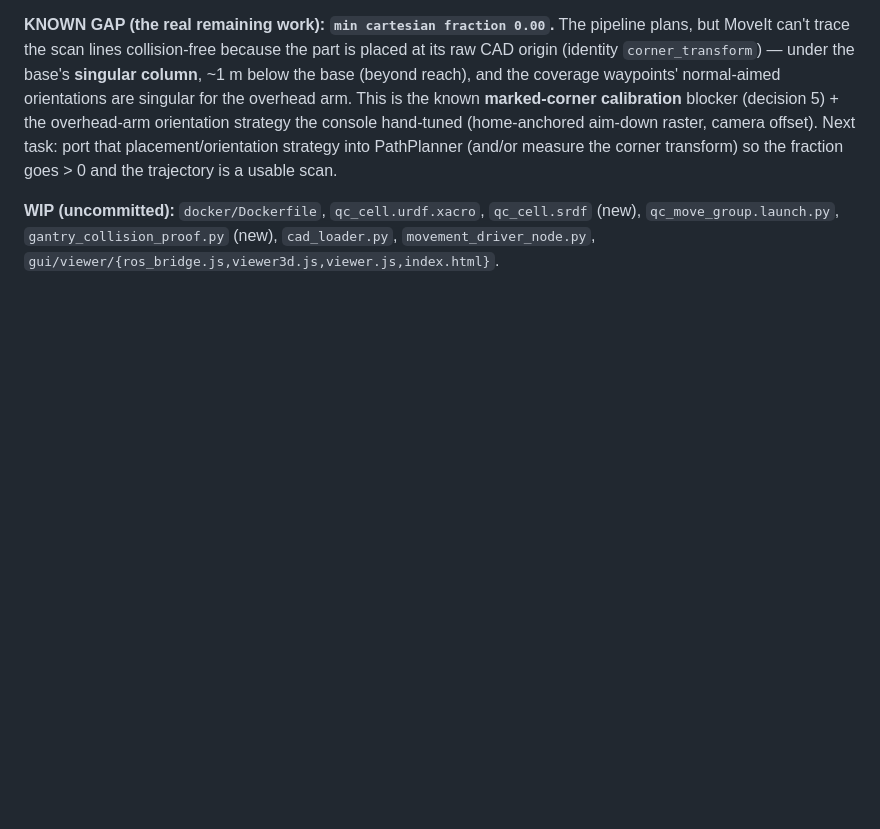
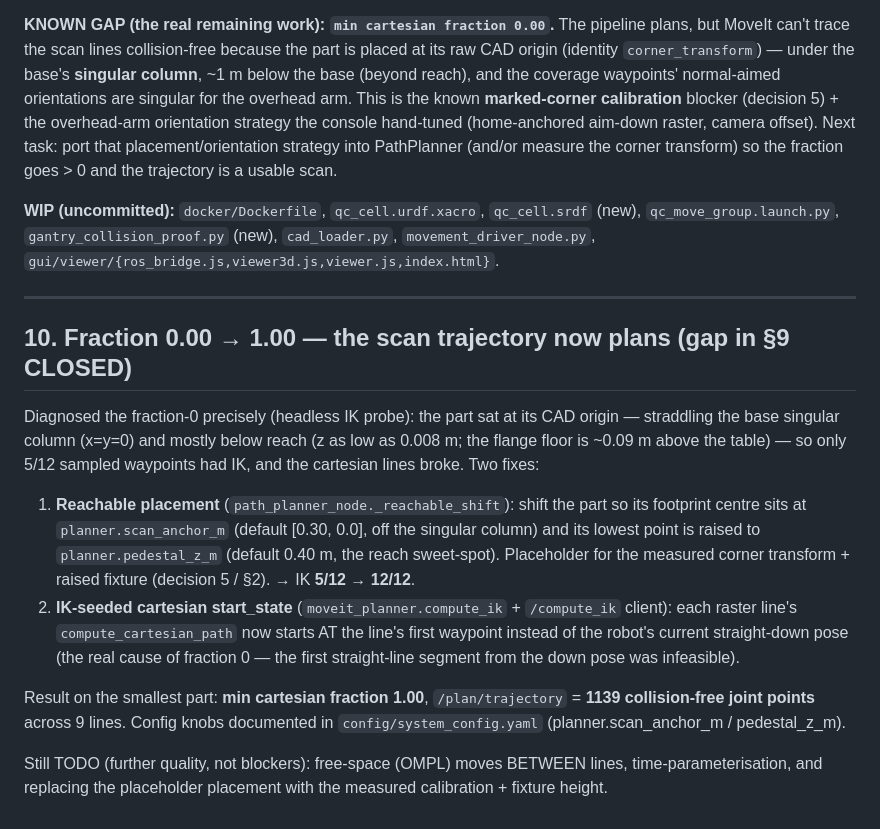
Before and after one commit to CharlieRa0105/QC-scanner, a Markdown page: docs/session-logs/2026-07-22.md, the part around the change. Drawn GitHub-style; blank space fills up the shorter version.

Commit message:
docs: session log §10 — fraction 0.00->1.00 (reachable placement + IK seed)
Co-Authored-By: Claude Opus 4.8 (1M context) <noreply@anthropic.com>

```diff
--- a/docs/session-logs/2026-07-22.md
+++ b/docs/session-logs/2026-07-22.md
@@ -218,3 +218,30 @@ corner transform) so the fraction goes > 0 and the trajectory is a usable scan.
 **WIP (uncommitted):** `docker/Dockerfile`, `qc_cell.urdf.xacro`, `qc_cell.srdf` (new),
 `qc_move_group.launch.py`, `gantry_collision_proof.py` (new), `cad_loader.py`,
 `movement_driver_node.py`, `gui/viewer/{ros_bridge.js,viewer3d.js,viewer.js,index.html}`.
+
+---
+
+## 10. Fraction 0.00 → 1.00 — the scan trajectory now plans (gap in §9 CLOSED)
+
+Diagnosed the fraction-0 precisely (headless IK probe): the part sat at its CAD
+origin — straddling the base singular column (x=y=0) and mostly below reach (z as
+low as 0.008 m; the flange floor is ~0.09 m above the table) — so only 5/12 sampled
+waypoints had IK, and the cartesian lines broke. Two fixes:
+
+1. **Reachable placement** (`path_planner_node._reachable_shift`): shift the part so
+   its footprint centre sits at `planner.scan_anchor_m` (default [0.30, 0.0], off the
+   singular column) and its lowest point is raised to `planner.pedestal_z_m`
+   (default 0.40 m, the reach sweet-spot). Placeholder for the measured corner
+   transform + raised fixture (decision 5 / §2). → IK **5/12 → 12/12**.
+2. **IK-seeded cartesian start_state** (`moveit_planner.compute_ik` + `/compute_ik`
+   client): each raster line's `compute_cartesian_path` now starts AT the line's
+   first waypoint instead of the robot's current straight-down pose (the real cause
+   of fraction 0 — the first straight-line segment from the down pose was infeasible).
+
+Result on the smallest part: **min cartesian fraction 1.00**, `/plan/trajectory` =
+**1139 collision-free joint points** across 9 lines. Config knobs documented in
+`config/system_config.yaml` (planner.scan_anchor_m / pedestal_z_m).
+
+Still TODO (further quality, not blockers): free-space (OMPL) moves BETWEEN lines,
+time-parameterisation, and replacing the placeholder placement with the measured
+calibration + fixture height.
```
